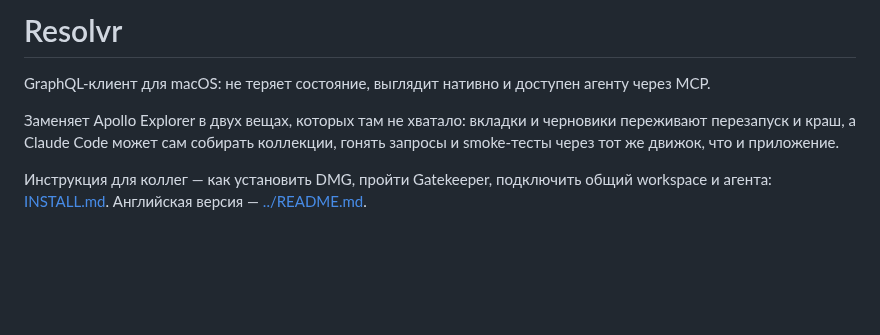
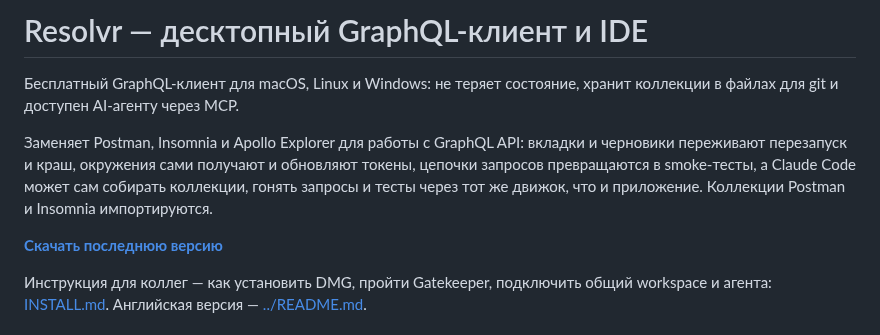
Before and after one commit to hojttaler/Resolvr, a Markdown page: docs/README.ru.md, the part around the change. GitHub-like rendering; blank space fills up the shorter version.

```diff
--- a/docs/README.ru.md
+++ b/docs/README.ru.md
@@ -1,11 +1,15 @@
-# Resolvr
+# Resolvr — десктопный GraphQL-клиент и IDE
 
-GraphQL-клиент для macOS: не теряет состояние, выглядит нативно и доступен агенту
-через MCP.
+Бесплатный GraphQL-клиент для macOS, Linux и Windows: не теряет состояние, хранит
+коллекции в файлах для git и доступен AI-агенту через MCP.
 
-Заменяет Apollo Explorer в двух вещах, которых там не хватало: вкладки и черновики
-переживают перезапуск и краш, а Claude Code может сам собирать коллекции, гонять
-запросы и smoke-тесты через тот же движок, что и приложение.
+Заменяет Postman, Insomnia и Apollo Explorer для работы с GraphQL API: вкладки и
+черновики переживают перезапуск и краш, окружения сами получают и обновляют токены,
+цепочки запросов превращаются в smoke-тесты, а Claude Code может сам собирать
+коллекции, гонять запросы и тесты через тот же движок, что и приложение. Коллекции
+Postman и Insomnia импортируются.
+
+**[Скачать последнюю версию](https://github.com/hojttaler/Resolvr/releases/latest)**
 
 Инструкция для коллег — как установить DMG, пройти Gatekeeper, подключить общий
 workspace и агента: [INSTALL.md](INSTALL.md). Английская версия — [../README.md](../README.md).
```
Also changed, not shown: .github/ISSUE_TEMPLATE/bug_report.md (deleted, +0 -22 lines), README.md (+57 -27 lines), docs/INSTALL.md (+8 -2 lines), docs/social-preview.png (added), 5 other files.
